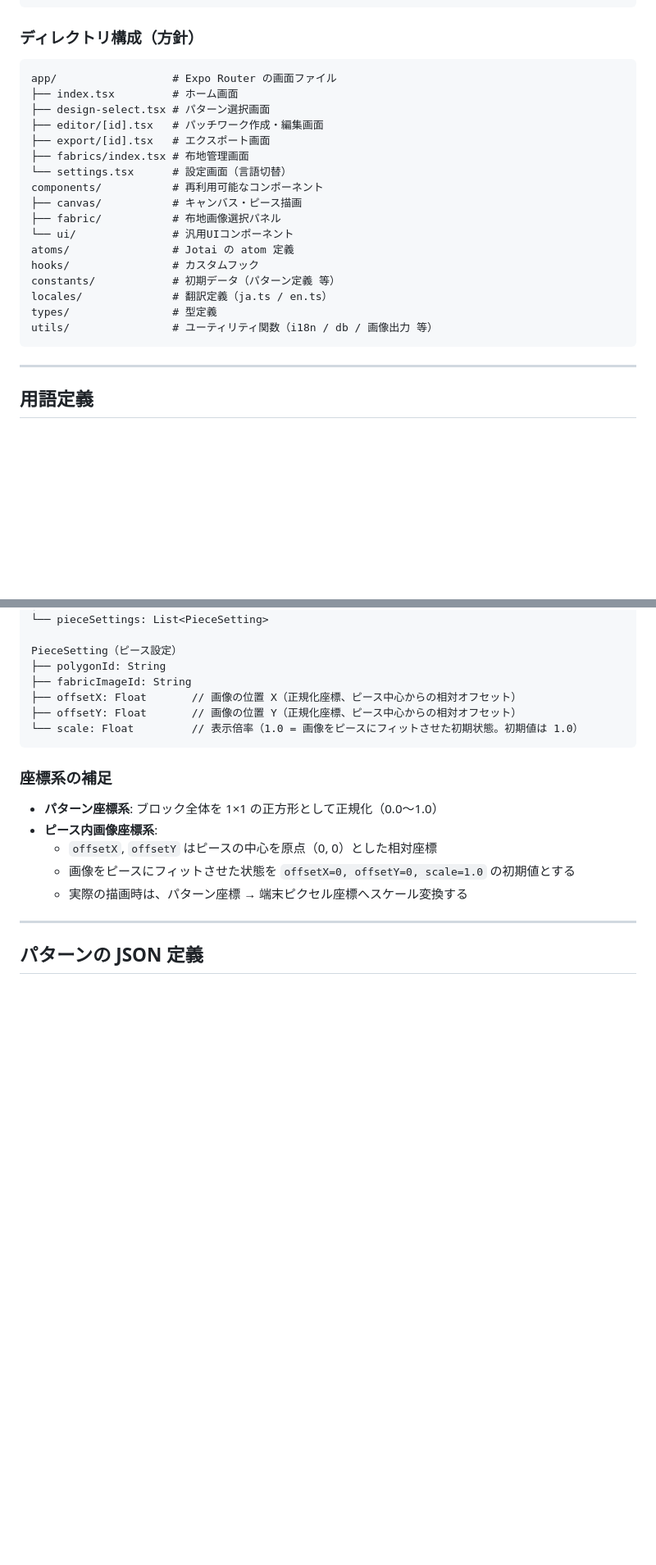
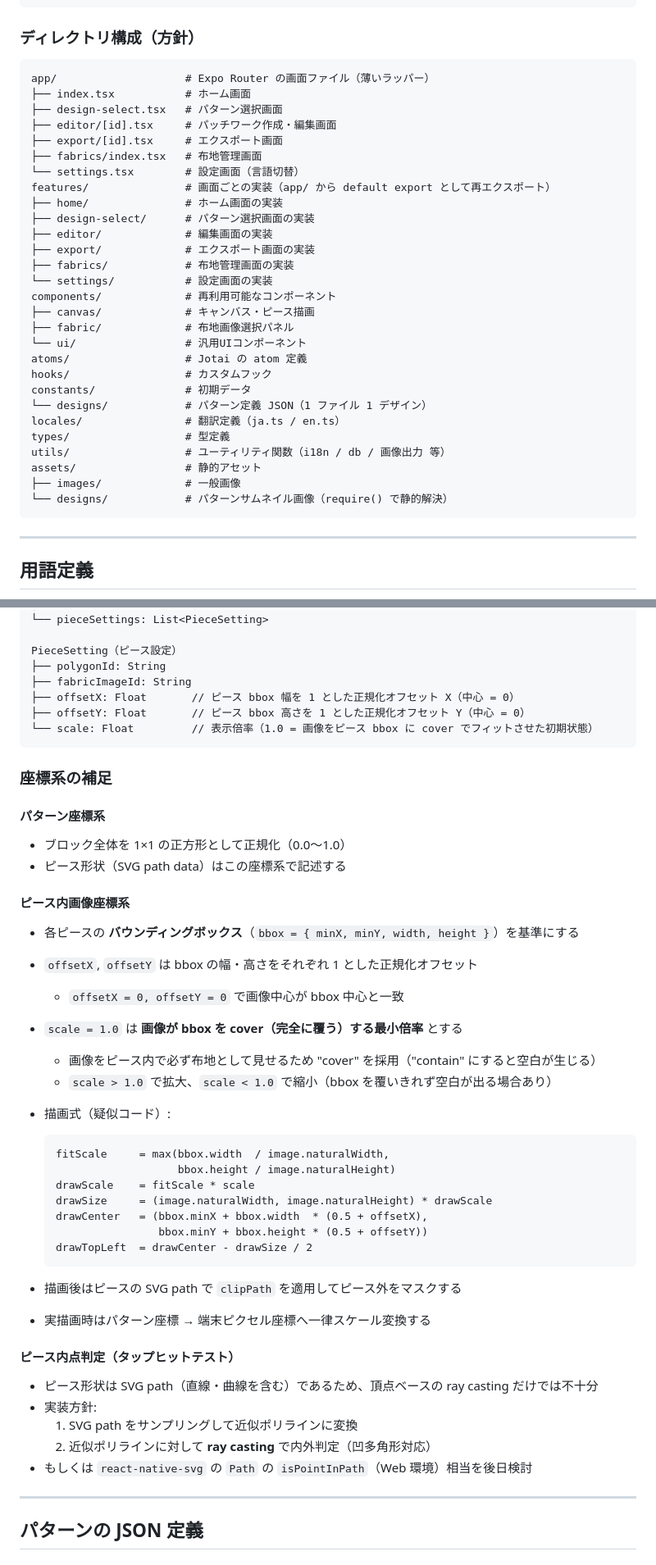
Before and after one commit to wednesdaydeveloper/patchwork-app_feature-dev, a Markdown page: CLAUDE.md, 2 parts joined by grey strips. Shown at 82% size. GitHub-like rendering; blank space fills up the shorter version.

````diff
--- a/CLAUDE.md
+++ b/CLAUDE.md
@@ -67,24 +68,35 @@ eas build --platform all
 
 ### ディレクトリ構成（方針）
 
-```
-app/                  # Expo Router の画面ファイル
-├── index.tsx         # ホーム画面
-├── design-select.tsx # パターン選択画面
-├── editor/[id].tsx   # パッチワーク作成・編集画面
-├── export/[id].tsx   # エクスポート画面
-├── fabrics/index.tsx # 布地管理画面
-└── settings.tsx      # 設定画面（言語切替）
-components/           # 再利用可能なコンポーネント
-├── canvas/           # キャンバス・ピース描画
-├── fabric/           # 布地画像選択パネル
-└── ui/               # 汎用UIコンポーネント
-atoms/                # Jotai の atom 定義
-hooks/                # カスタムフック
-constants/            # 初期データ（パターン定義 等）
-locales/              # 翻訳定義（ja.ts / en.ts）
-types/                # 型定義
-utils/                # ユーティリティ関数（i18n / db / 画像出力 等）
+```text
+app/                    # Expo Router の画面ファイル（薄いラッパー）
+├── index.tsx           # ホーム画面
+├── design-select.tsx   # パターン選択画面
+├── editor/[id].tsx     # パッチワーク作成・編集画面
+├── export/[id].tsx     # エクスポート画面
+├── fabrics/index.tsx   # 布地管理画面
+└── settings.tsx        # 設定画面（言語切替）
+features/               # 画面ごとの実装（app/ から default export として再エクスポート）
+├── home/               # ホーム画面の実装
+├── design-select/      # パターン選択画面の実装
+├── editor/             # 編集画面の実装
+├── export/             # エクスポート画面の実装
+├── fabrics/            # 布地管理画面の実装
+└── settings/           # 設定画面の実装
+components/             # 再利用可能なコンポーネント
+├── canvas/             # キャンバス・ピース描画
+├── fabric/             # 布地画像選択パネル
+└── ui/                 # 汎用UIコンポーネント
+atoms/                  # Jotai の atom 定義
+hooks/                  # カスタムフック
+constants/              # 初期データ
+└── designs/            # パターン定義 JSON（1 ファイル 1 デザイン）
+locales/                # 翻訳定義（ja.ts / en.ts）
+types/                  # 型定義
+utils/                  # ユーティリティ関数（i18n / db / 画像出力 等）
+assets/                 # 静的アセット
+├── images/             # 一般画像
+└── designs/            # パターンサムネイル画像（require() で静的解決）
 ```
 
 ---
@@ -285,18 +308,48 @@ Work（パッチワーク）
 PieceSetting（ピース設定）
 ├── polygonId: String
 ├── fabricImageId: String
-├── offsetX: Float       // 画像の位置 X（正規化座標、ピース中心からの相対オフセット）
-├── offsetY: Float       // 画像の位置 Y（正規化座標、ピース中心からの相対オフセット）
-└── scale: Float         // 表示倍率（1.0 = 画像をピースにフィットさせた初期状態。初期値は 1.0）
+├── offsetX: Float       // ピース bbox 幅を 1 とした正規化オフセット X（中心 = 0）
+├── offsetY: Float       // ピース bbox 高さを 1 とした正規化オフセット Y（中心 = 0）
+└── scale: Float         // 表示倍率（1.0 = 画像をピース bbox に cover でフィットさせた初期状態）
 ```
 
 ### 座標系の補足
 
-- **パターン座標系**: ブロック全体を 1×1 の正方形として正規化（0.0〜1.0）
-- **ピース内画像座標系**:
-  - `offsetX`, `offsetY` はピースの中心を原点（0, 0）とした相対座標
-  - 画像をピースにフィットさせた状態を `offsetX=0, offsetY=0, scale=1.0` の初期値とする
-  - 実際の描画時は、パターン座標 → 端末ピクセル座標へスケール変換する
+#### パターン座標系
+
+- ブロック全体を 1×1 の正方形として正規化（0.0〜1.0）
+- ピース形状（SVG path data）はこの座標系で記述する
+
+#### ピース内画像座標系
+
+- 各ピースの **バウンディングボックス**（`bbox = { minX, minY, width, height }`）を基準にする
+- `offsetX`, `offsetY` は bbox の幅・高さをそれぞれ 1 とした正規化オフセット
+  - `offsetX = 0, offsetY = 0` で画像中心が bbox 中心と一致
+- `scale = 1.0` は **画像が bbox を cover（完全に覆う）する最小倍率** とする
+  - 画像をピース内で必ず布地として見せるため "cover" を採用（"contain" にすると空白が生じる）
+  - `scale > 1.0` で拡大、`scale < 1.0` で縮小（bbox を覆いきれず空白が出る場合あり）
+- 描画式（疑似コード）:
+
+  ```
+  fitScale     = max(bbox.width  / image.naturalWidth,
+                     bbox.height / image.naturalHeight)
+  drawScale    = fitScale * scale
+  drawSize     = (image.naturalWidth, image.naturalHeight) * drawScale
+  drawCenter   = (bbox.minX + bbox.width  * (0.5 + offsetX),
+                  bbox.minY + bbox.height * (0.5 + offsetY))
+  drawTopLeft  = drawCenter - drawSize / 2
+  ```
+
+- 描画後はピースの SVG path で `clipPath` を適用してピース外をマスクする
+- 実描画時はパターン座標 → 端末ピクセル座標へ一律スケール変換する
+
+#### ピース内点判定（タップヒットテスト）
+
+- ピース形状は SVG path（直線・曲線を含む）であるため、頂点ベースの ray casting だけでは不十分
+- 実装方針:
+  1. SVG path をサンプリングして近似ポリラインに変換
+  2. 近似ポリラインに対して **ray casting** で内外判定（凹多角形対応）
+- もしくは `react-native-svg` の `Path` の `isPointInPath`（Web 環境）相当を後日検討
 
 ---
 
````
Also changed, not shown: other parts of CLAUDE.md (+50 -32 lines).
